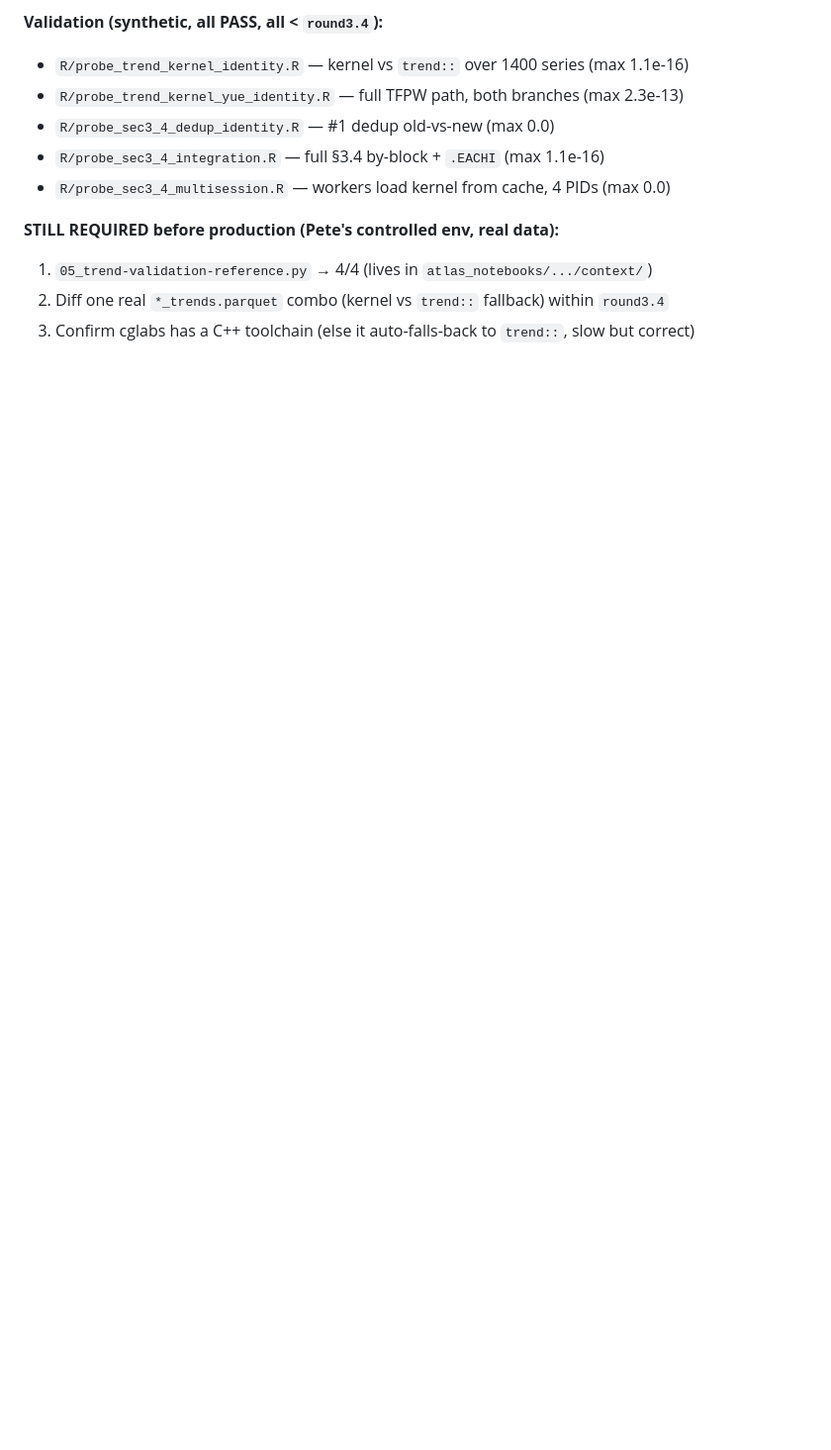
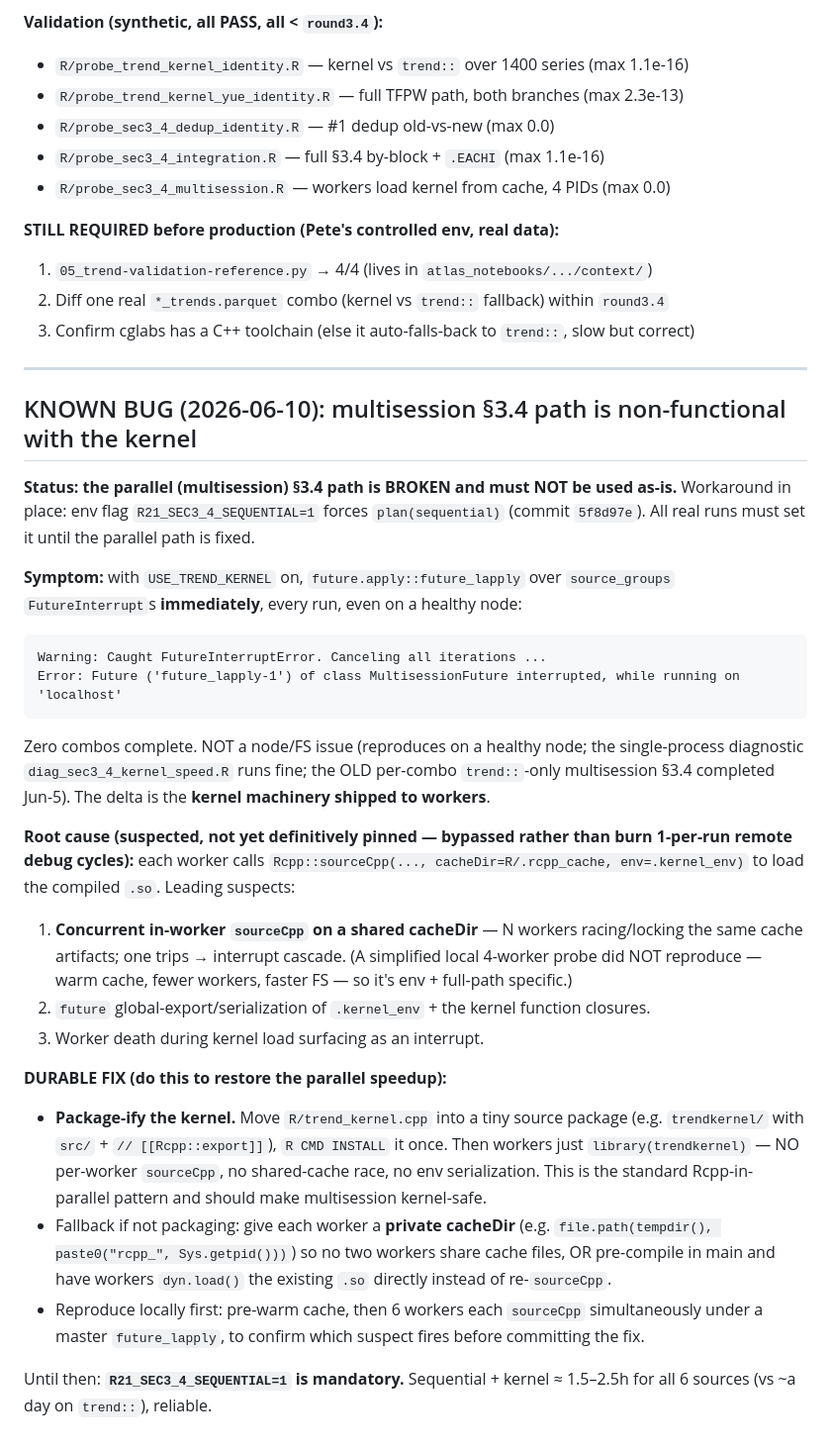
Before and after one commit to AdaptationAtlas/hazards_prototype, a Markdown page: ISSUE_sec3.4_trend_speedup.md, the part around the change. Shown at 99% size. GitHub-like rendering; blank space fills up the shorter version.

Commit message:
docs(2.1): flag multisession §3.4 path as broken; durable fix = package-ify kernel
Records the FutureInterrupt bug, R21_SEC3_4_SEQUENTIAL workaround, suspected
cause (per-worker sourceCpp race on shared cacheDir), and the fix (install the
kernel as a package so workers library() it instead of re-sourceCpp).

````diff
--- a/ISSUE_sec3.4_trend_speedup.md
+++ b/ISSUE_sec3.4_trend_speedup.md
@@ -100,3 +100,45 @@ Each step: re-run `05_trend-validation-reference.py` + diff one `file_combo`'s
 1. `05_trend-validation-reference.py` → 4/4 (lives in `atlas_notebooks/.../context/`)
 2. Diff one real `*_trends.parquet` combo (kernel vs `trend::` fallback) within `round3.4`
 3. Confirm cglabs has a C++ toolchain (else it auto-falls-back to `trend::`, slow but correct)
+
+---
+
+## KNOWN BUG (2026-06-10): multisession §3.4 path is non-functional with the kernel
+
+**Status: the parallel (multisession) §3.4 path is BROKEN and must NOT be used as-is.**
+Workaround in place: env flag `R21_SEC3_4_SEQUENTIAL=1` forces `plan(sequential)` (commit
+`5f8d97e`). All real runs must set it until the parallel path is fixed.
+
+**Symptom:** with `USE_TREND_KERNEL` on, `future.apply::future_lapply` over `source_groups`
+`FutureInterrupt`s **immediately**, every run, even on a healthy node:
+```
+Warning: Caught FutureInterruptError. Canceling all iterations ...
+Error: Future ('future_lapply-1') of class MultisessionFuture interrupted, while running on 'localhost'
+```
+Zero combos complete. NOT a node/FS issue (reproduces on a healthy node; the single-process
+diagnostic `diag_sec3_4_kernel_speed.R` runs fine; the OLD per-combo `trend::`-only multisession
+§3.4 completed Jun-5). The delta is the **kernel machinery shipped to workers**.
+
+**Root cause (suspected, not yet definitively pinned — bypassed rather than burn 1-per-run remote
+debug cycles):** each worker calls `Rcpp::sourceCpp(..., cacheDir=R/.rcpp_cache, env=.kernel_env)`
+to load the compiled `.so`. Leading suspects:
+1. **Concurrent in-worker `sourceCpp` on a shared cacheDir** — N workers racing/locking the same
+   cache artifacts; one trips → interrupt cascade. (A simplified local 4-worker probe did NOT
+   reproduce — warm cache, fewer workers, faster FS — so it's env + full-path specific.)
+2. `future` global-export/serialization of `.kernel_env` + the kernel function closures.
+3. Worker death during kernel load surfacing as an interrupt.
+
+**DURABLE FIX (do this to restore the parallel speedup):**
+- **Package-ify the kernel.** Move `R/trend_kernel.cpp` into a tiny source package (e.g.
+  `trendkernel/` with `src/` + `// [[Rcpp::export]]`), `R CMD INSTALL` it once. Then workers just
+  `library(trendkernel)` — NO per-worker `sourceCpp`, no shared-cache race, no env serialization.
+  This is the standard Rcpp-in-parallel pattern and should make multisession kernel-safe.
+- Fallback if not packaging: give each worker a **private cacheDir** (e.g.
+  `file.path(tempdir(), paste0("rcpp_", Sys.getpid()))`) so no two workers share cache files,
+  OR pre-compile in main and have workers `dyn.load()` the existing `.so` directly instead of
+  re-`sourceCpp`.
+- Reproduce locally first: pre-warm cache, then 6 workers each `sourceCpp` simultaneously under a
+  master `future_lapply`, to confirm which suspect fires before committing the fix.
+
+Until then: **`R21_SEC3_4_SEQUENTIAL=1` is mandatory.** Sequential + kernel ≈ 1.5–2.5h for all 6
+sources (vs ~a day on `trend::`), reliable.
````
